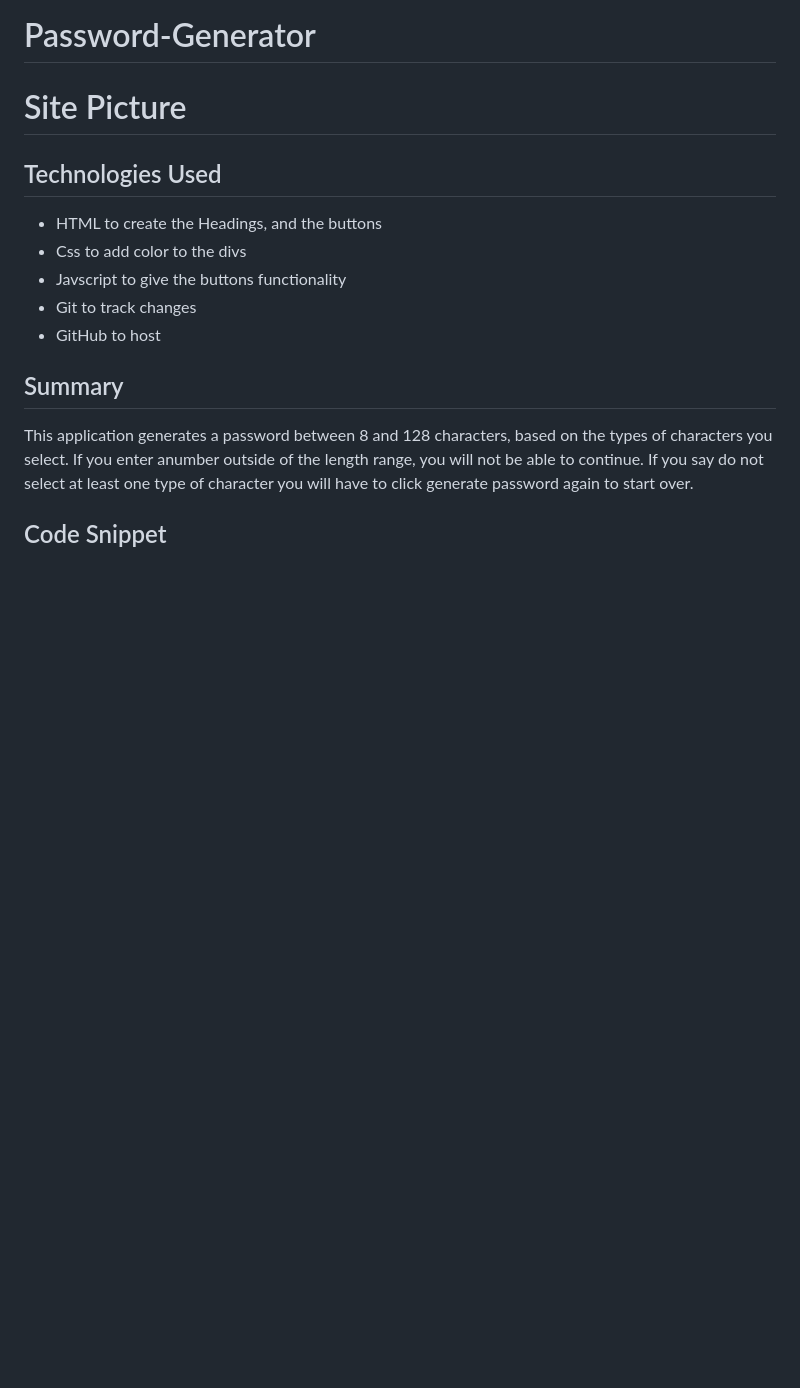
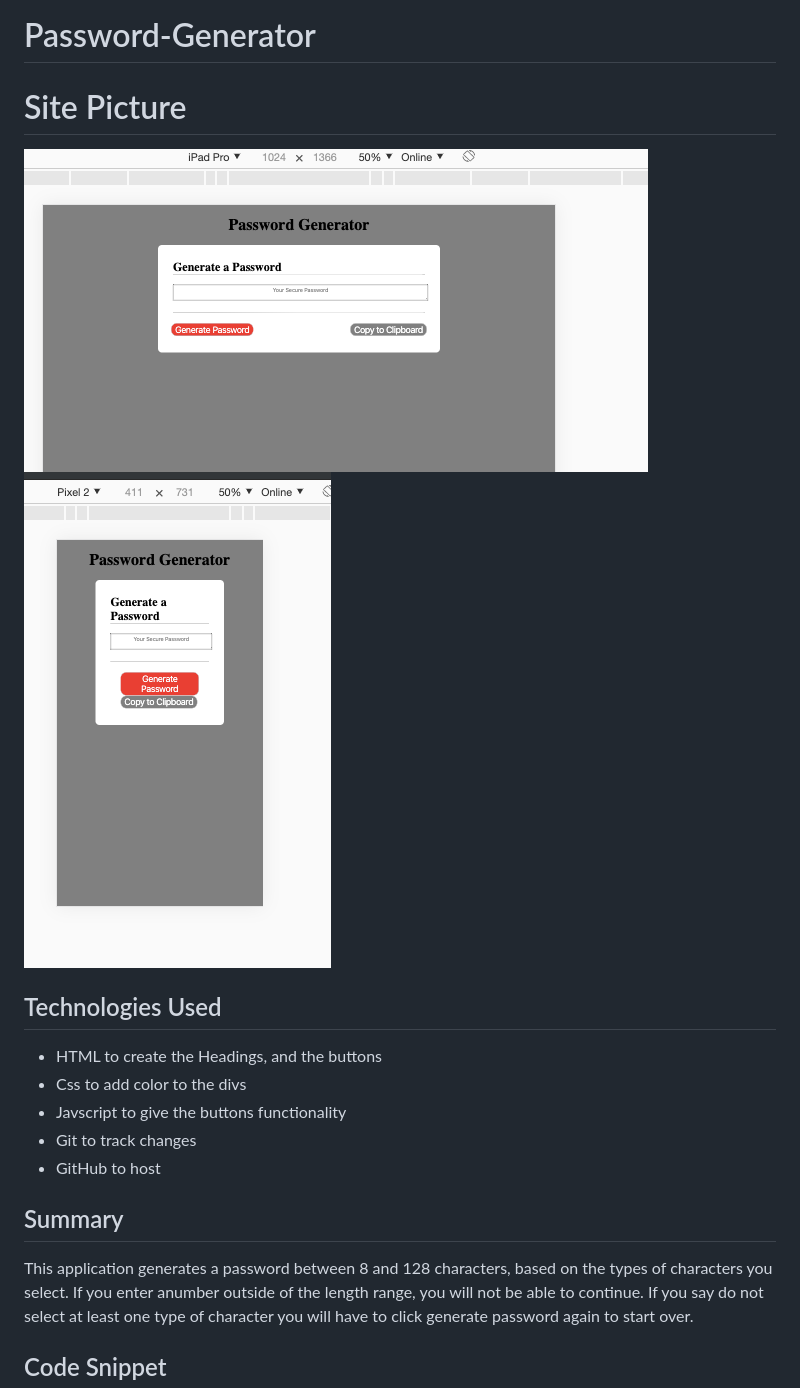
Before and after one commit to boundsalexis/Password-Generator, a Markdown page: README.md, the part around the change. Rendered like a GitHub page; pictures changed too: ipad.png (added), pixel.png (added); blank space fills up the shorter version.

Commit message:
added pictures to the readme

```diff
--- a/README.md
+++ b/README.md
@@ -1,7 +1,8 @@
 # Password-Generator
 
 # Site Picture
-
+![Site](ipad.png)
+![Site](pixel.png)
 ## Technologies Used
 - HTML to create the Headings, and the buttons
 - Css to add color to the divs
```
